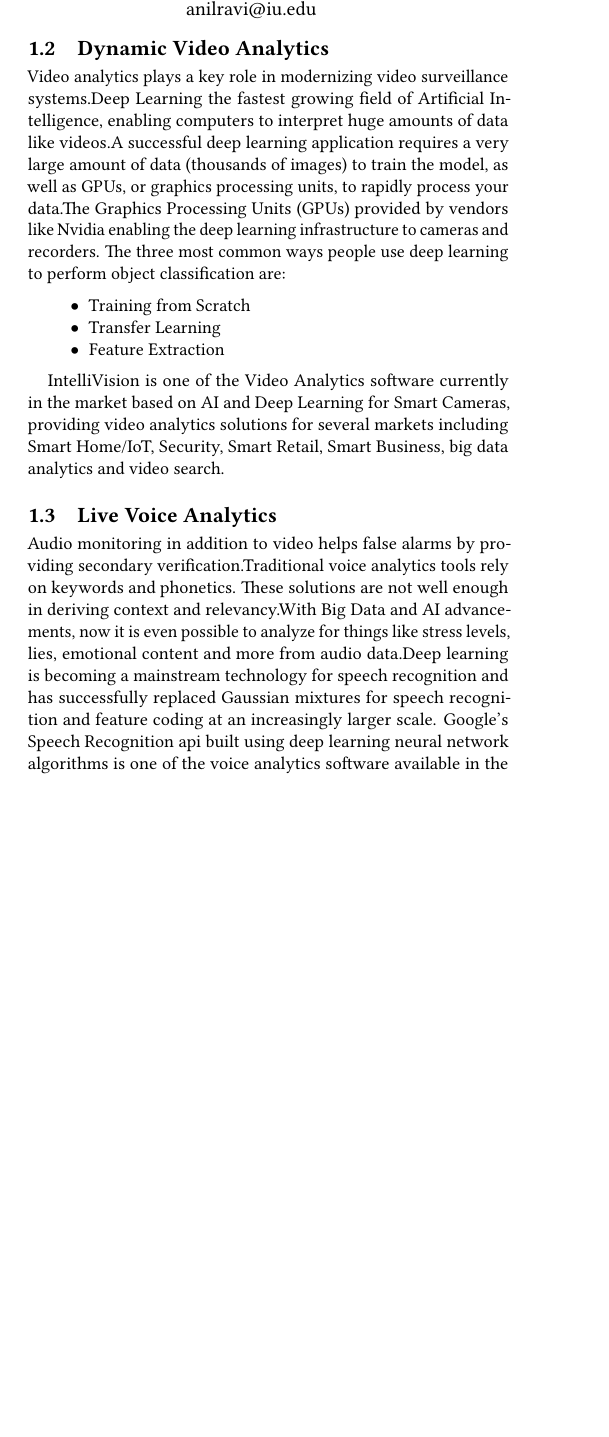
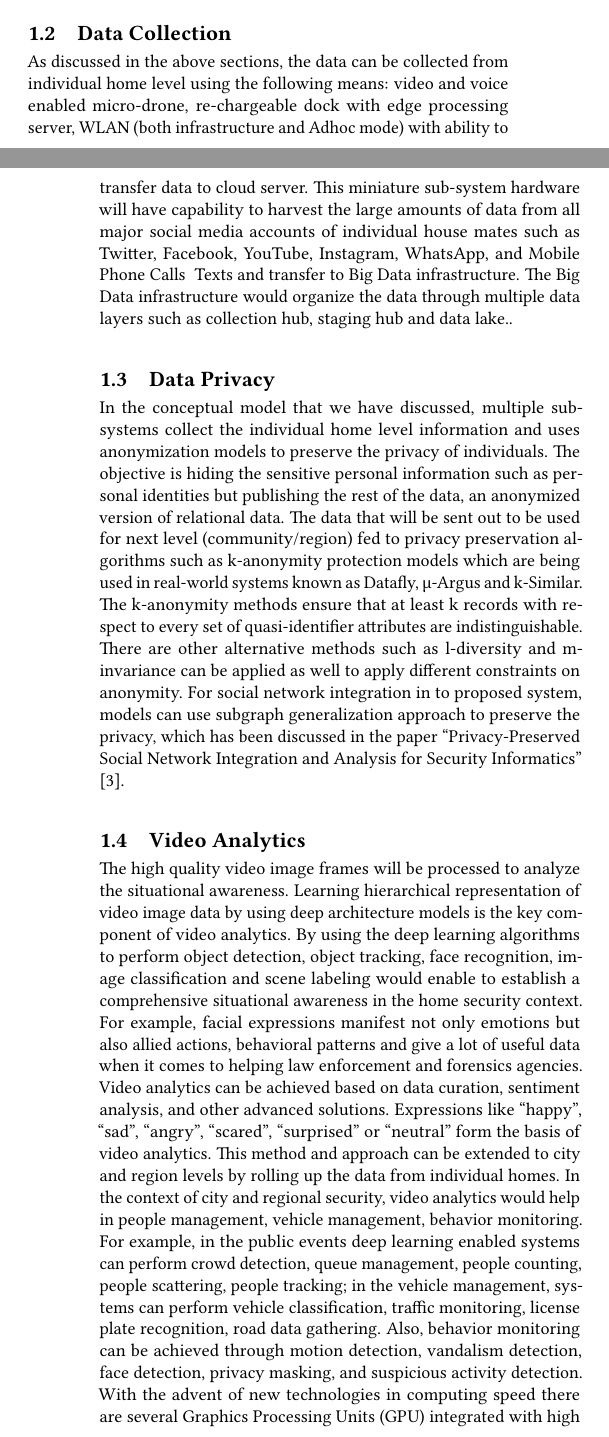
Before and after one commit to bigdata-i523/hid337, a LaTeX paper (paper1/report.tex): part of one column of page 1 of 4 before the commit and two parts of the columns of pages 1 and 2 of 5 after it, the two joined at a grey line, cut at the place of the change, the shorter picture padded with empty space. Compiled offline with pdfLaTeX.

Commit message:
Update report.tex

```diff
--- a/paper1/report.tex
+++ b/paper1/report.tex
@@ -38,7 +38,7 @@
 \email{anilravi@iu.edu}
 
 \begin{abstract}
-Having an intelligent ear-and-eye monitoring system at the home to constantly observe the surroundings both inside and outside can protect the house and personnel much more safer way. By extending this capability to the neighborhood and city through collaboration would create safe cities across the world.
+Anti-social activities became the most significant threat to national security because of their potential to bring massive damage to our homes, public infrastructure, economy, and people. The existing systems and methods haven’t reached the level of sophistication to be able to consolidate the relevant data from variety of sources and demographics. Video surveillance of residential, commercial, military, and other restricted locations have been in practice since many years using various available technologies. Depending on the level of security, the data has been processed by data mining and/or big data analytics to take decisions by various personal, agencies and governments. However, the limitations of data collection, data mining and adoption of intelligence led to ineffective systems which are not predictive as they should be. With the advent of technologies, it possible to integrate the video, audio and social media data of targeted regions (homes, public places and extended areas) for security analysis. Such systems can use advanced statistical methods, classification algorithms and machine learning algorithms to predict and prevent the threats based on the severity probability.
 
 \end{abstract}
 
@@ -60,23 +64,19 @@ The system uses advanced statistical methods, machine learning and classificatio
 
 The present security systems used by households are static cameras used at a fixed location inside or outside the house. They are connected to network and provide alerts when any event occurred. However, they are not intelligent enough to understand the context, recognizing the people faces, and aware of family members behaviors, house needs etc.
 
-\subsection{Dynamic Video Analytics}
+\subsection{Data Collection}
 
-Video analytics plays a key role in modernizing video surveillance systems.Deep Learning the fastest growing field of Artificial Intelligence, enabling computers to interpret huge
-amounts of data like videos.A successful deep learning application requires a very large amount of data (thousands of images) to train the model, as well as GPUs, or graphics processing units, to rapidly process your data.The Graphics Processing Units (GPUs) provided by vendors like Nvidia enabling the deep learning infrastructure to cameras and recorders. The three most common ways people use deep learning to perform object classification are:
+As discussed in the above sections, the data can be collected from individual home level using the following means: video and voice enabled micro-drone, re-chargeable dock with edge processing server, WLAN (both infrastructure and Adhoc mode) with ability to transfer data to cloud server. This miniature sub-system hardware will have capability to harvest the large amounts of data from all major social media accounts of individual house mates such as Twitter, Facebook, YouTube, Instagram, WhatsApp, and Mobile Phone Calls & Texts and transfer to Big Data infrastructure. The Big Data infrastructure would organize the data through multiple data layers such as collection hub, staging hub and data lake..
 
-\begin{itemize}
- \item Training from Scratch
- \item Transfer Learning
- \item Feature Extraction
-\end{itemize}
+\subsection{Data Privacy}
+In the conceptual model that we have discussed, multiple sub-systems collect the individual home level information and uses anonymization models to preserve the privacy of individuals. The objective is hiding the sensitive personal information such as personal identities but publishing the rest of the data, an anonymized version of relational data. The data that will be sent out to be used for next level (community/region) fed to privacy preservation algorithms such as k-anonymity protection models which are being used in real-world systems known as Datafly, µ-Argus and k-Similar. The k-anonymity methods ensure that at least k records with respect to every set of quasi-identifier attributes are indistinguishable. There are other alternative methods such as l-diversity and m-invariance can be applied as well to apply different constraints on anonymity. For social network integration in to proposed system, models can use subgraph generalization approach to preserve the privacy, which has been discussed in the paper “Privacy-Preserved Social Network Integration and Analysis for Security Informatics” [3].
 
-IntelliVision is one of the Video Analytics software currently in the market based on AI and Deep Learning for Smart Cameras, providing video analytics solutions for several markets including Smart Home/IoT, Security, Smart Retail, Smart Business, big data analytics and video search.
+\subsection{Video Analytics}
+The high quality video image frames will be processed to analyze the situational awareness. Learning hierarchical representation of video image data by using deep architecture models is the key component of video analytics. By using the deep learning algorithms to perform object detection, object tracking, face recognition, image classification and scene labeling would enable to establish a comprehensive situational awareness in the home security context. For example, facial expressions manifest not only emotions but also allied actions, behavioral patterns and give a lot of useful data when it comes to helping law enforcement and forensics agencies. Video analytics can be achieved based on data curation, sentiment analysis, and other advanced solutions. Expressions like “happy”, “sad”, “angry”, “scared”, “surprised” or “neutral” form the basis of video analytics.
+This method and approach can be extended to city and region levels by rolling up the data from individual homes. In the context of city and regional security, video analytics would help in people management, vehicle management, behavior monitoring. For example, in the public events deep learning enabled systems can  perform crowd detection, queue management, people counting, people scattering, people tracking; in the vehicle management, systems can perform vehicle classification, traffic monitoring, license plate recognition, road data gathering. Also, behavior monitoring can be achieved through motion detection, vandalism detection, face detection, privacy masking, and suspicious activity detection.
+With the advent of new technologies in computing speed there are several Graphics Processing Units (GPU) integrated with high quality image sensors  introduced by technology companies such as NVidia can be used in the conceptual model.
 
-\subsection{Live Voice Analytics}
-Audio monitoring in addition to video helps false alarms by providing secondary verification.Traditional voice analytics tools rely on keywords and phonetics. These solutions are not well enough in deriving context and relevancy.With Big Data and AI advancements, now it is even possible to analyze for things like stress levels, lies, emotional content and more from audio data.Deep learning is becoming a mainstream technology for speech recognition and has successfully replaced  Gaussian  mixtures  for  speech  recognition  and  feature  coding  at  an  increasingly  larger scale. Google's Speech Recognition api  built using deep learning neural network algorithms is one of the voice analytics software available in the market.
-
-\section{Big Data Infrastructure}
+\subsection{Big Data Infrastructure}
 Big Data applications requires huge storage and computing power.Big Data organizes and extracts the valued information from the large volumes, variety forms and frequently changing data sets collected from multiple, and autonomous sources
 in the minimal possible time, using several mathematical and machine learning techniques.
 
```
Also changed, not shown: paper1/report.tex (18 more changed lines).
